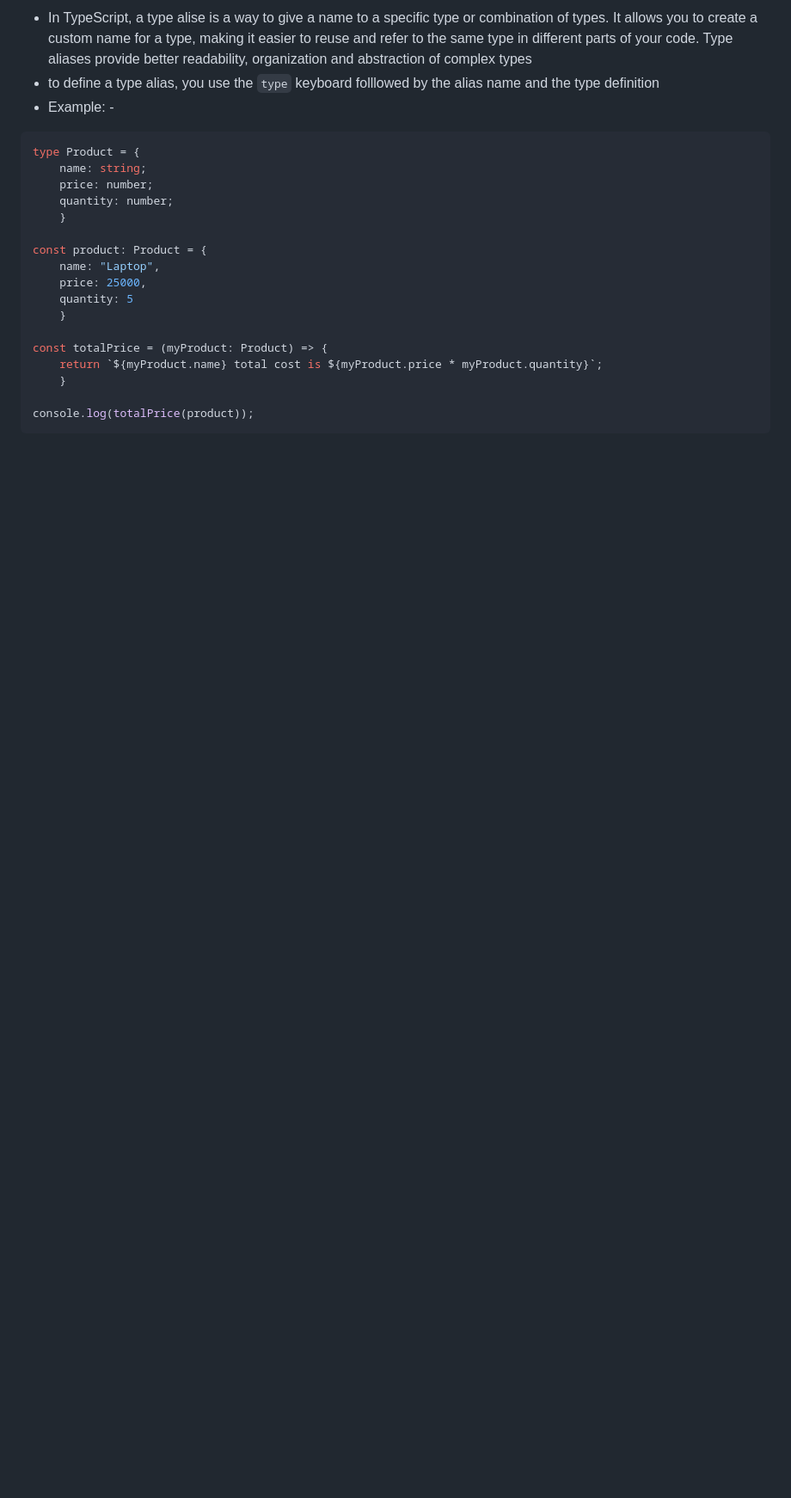
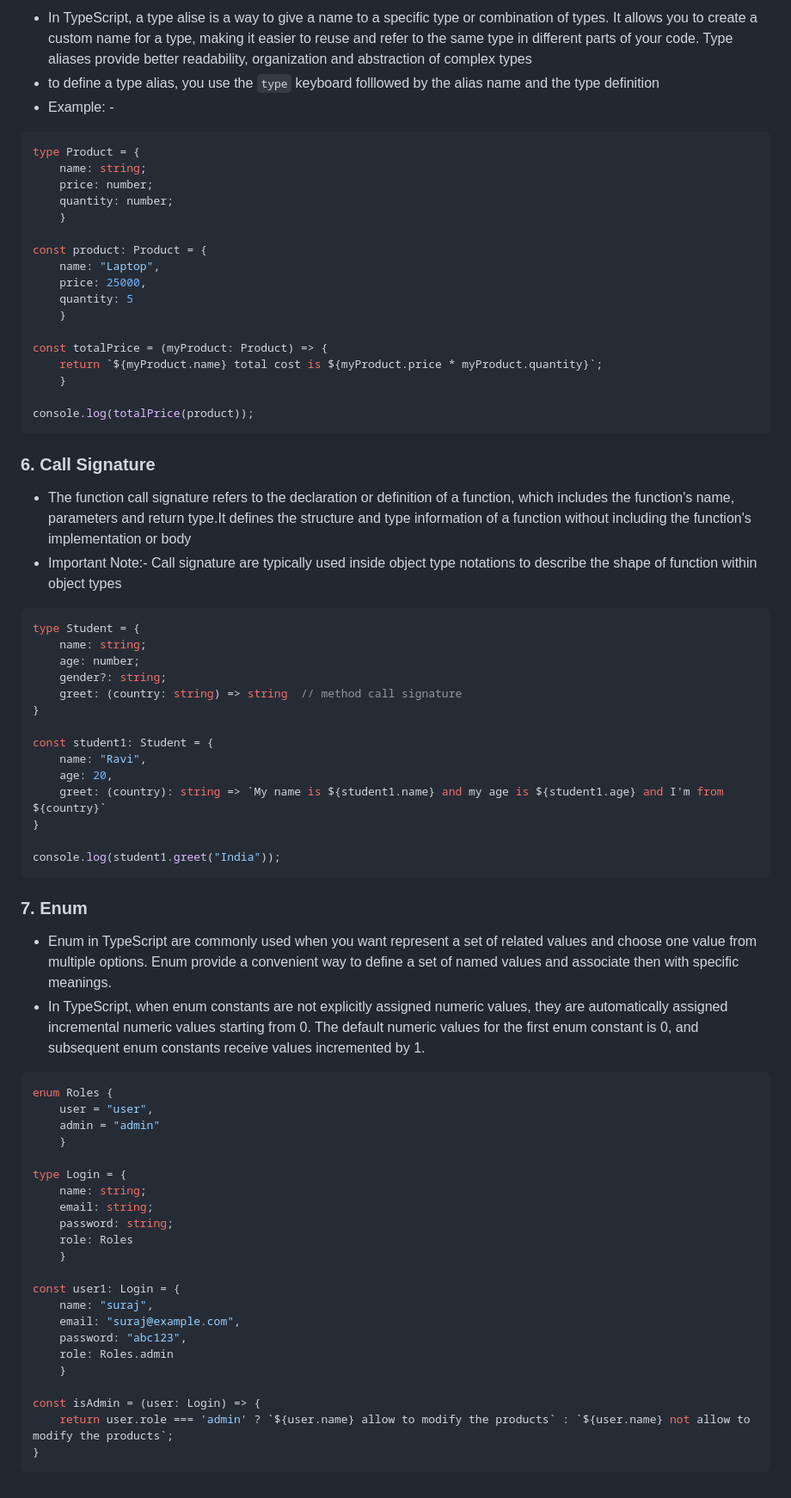
Before and after one commit to suraj28j/TypeScript, a Markdown page: README.md, the part around the change. Shown: that part at 86% size. GitHub-like rendering; blank space fills up the shorter version.

Commit message:
update md

````diff
--- a/README.md
+++ b/README.md
@@ -124,3 +124,54 @@ const totalPrice = (myProduct: Product) => {
 
 console.log(totalPrice(product));
 ```
+### 6. Call Signature
+- The function call signature refers to the declaration or definition of a function, which includes the function's name, parameters and return type.It defines the structure and type information of a function without including the function's implementation or body
+- Important Note:- Call signature are typically used inside object type notations to describe the shape of function within object types
+
+```typescript
+type Student = {
+    name: string;
+    age: number;
+    gender?: string;
+    greet: (country: string) => string  // method call signature
+}
+
+const student1: Student = {
+    name: "Ravi",
+    age: 20,
+    greet: (country): string => `My name is ${student1.name} and my age is ${student1.age} and I'm from ${country}`
+}
+
+console.log(student1.greet("India"));
+```
+
+### 7. Enum
+- Enum in TypeScript are commonly used when you want represent a set of related values and choose one value from multiple options.
+Enum provide a convenient way to define a set of named values and associate then with specific meanings.
+- In TypeScript, when enum constants are not explicitly assigned numeric values, they are  automatically assigned incremental numeric values starting from 0.
+The default numeric values for the first enum constant is 0, and subsequent enum constants receive values incremented by 1.
+
+```typescript
+enum Roles {
+    user = "user",
+    admin = "admin"
+    }
+
+type Login = {
+    name: string;
+    email: string;
+    password: string;
+    role: Roles
+    }
+
+const user1: Login = {
+    name: "suraj",
+    email: "suraj@example.com",
+    password: "abc123",
+    role: Roles.admin
+    }
+
+const isAdmin = (user: Login) => {
+    return user.role === 'admin' ? `${user.name} allow to modify the products` : `${user.name} not allow to modify the products`;
+}
+```
````
